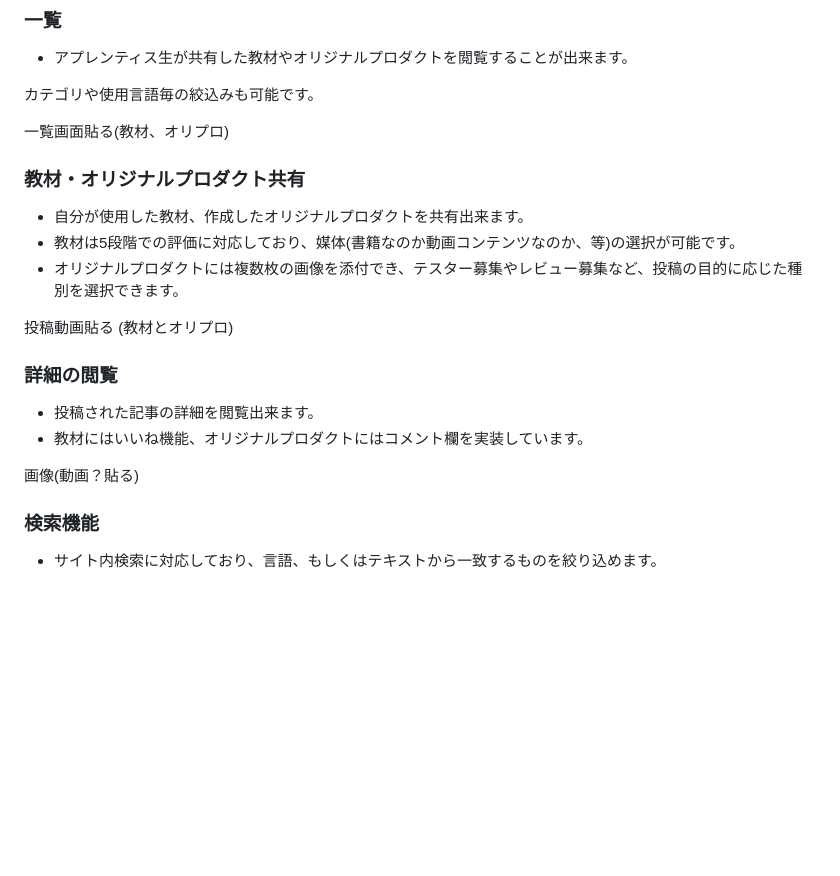
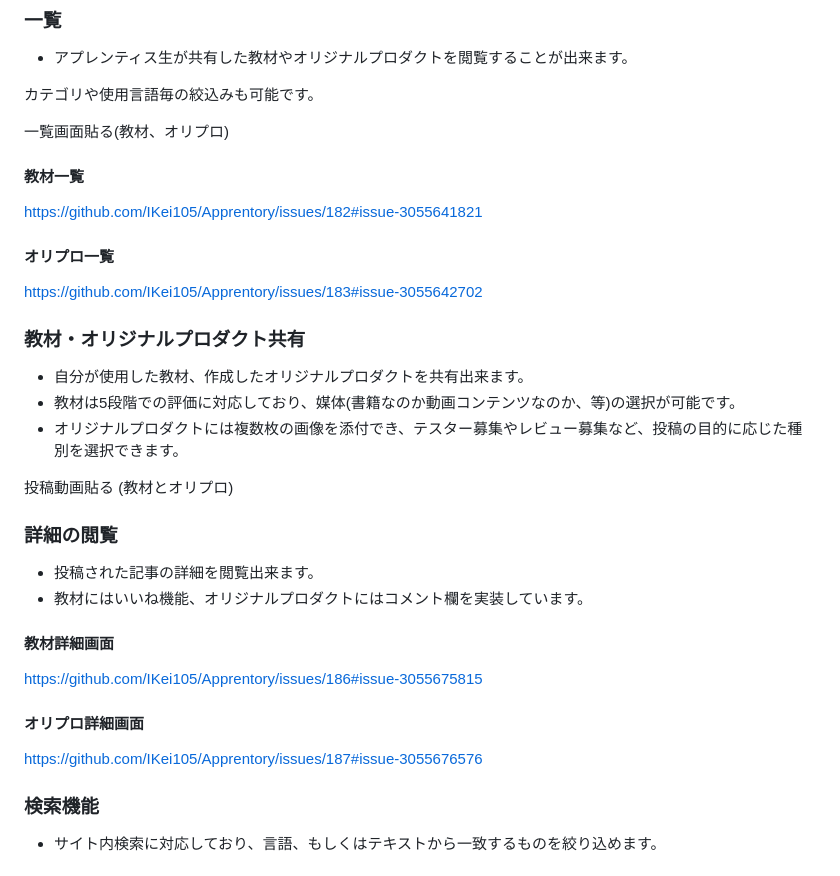
Before and after one commit to IKei105/Apprentory, a Markdown page: README.md, the part around the change printed below. GitHub-like rendering; blank space fills up the shorter version.

Commit message:
Update README.md
画像を追加しました

```diff
--- a/README.md
+++ b/README.md
@@ -35,6 +35,11 @@ marcdownでかけるらしい
 カテゴリや使用言語毎の絞込みも可能です。
 
 一覧画面貼る(教材、オリプロ)
+#### 教材一覧
+https://github.com/IKei105/Apprentory/issues/182#issue-3055641821
+
+#### オリプロ一覧
+https://github.com/IKei105/Apprentory/issues/183#issue-3055642702
 
 ### 教材・オリジナルプロダクト共有
 - 自分が使用した教材、作成したオリジナルプロダクトを共有出来ます。<br>
@@ -48,7 +53,11 @@ marcdownでかけるらしい
 - 投稿された記事の詳細を閲覧出来ます。
 - 教材にはいいね機能、オリジナルプロダクトにはコメント欄を実装しています。
 
-画像(動画？貼る)
+#### 教材詳細画面
+https://github.com/IKei105/Apprentory/issues/186#issue-3055675815
+
+#### オリプロ詳細画面
+https://github.com/IKei105/Apprentory/issues/187#issue-3055676576
 
 
 ### 検索機能
```
Also changed, not shown: other parts of README.md (+1 -1 lines).
